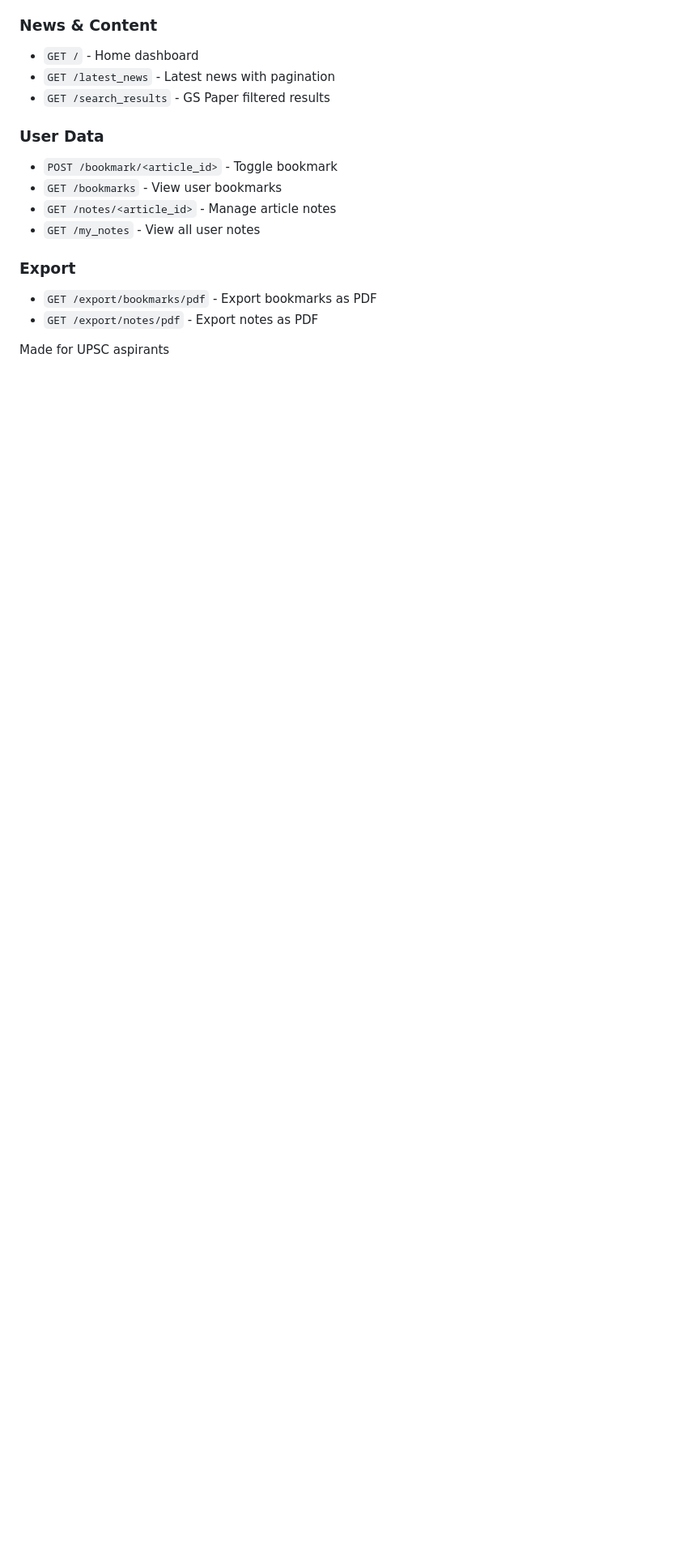
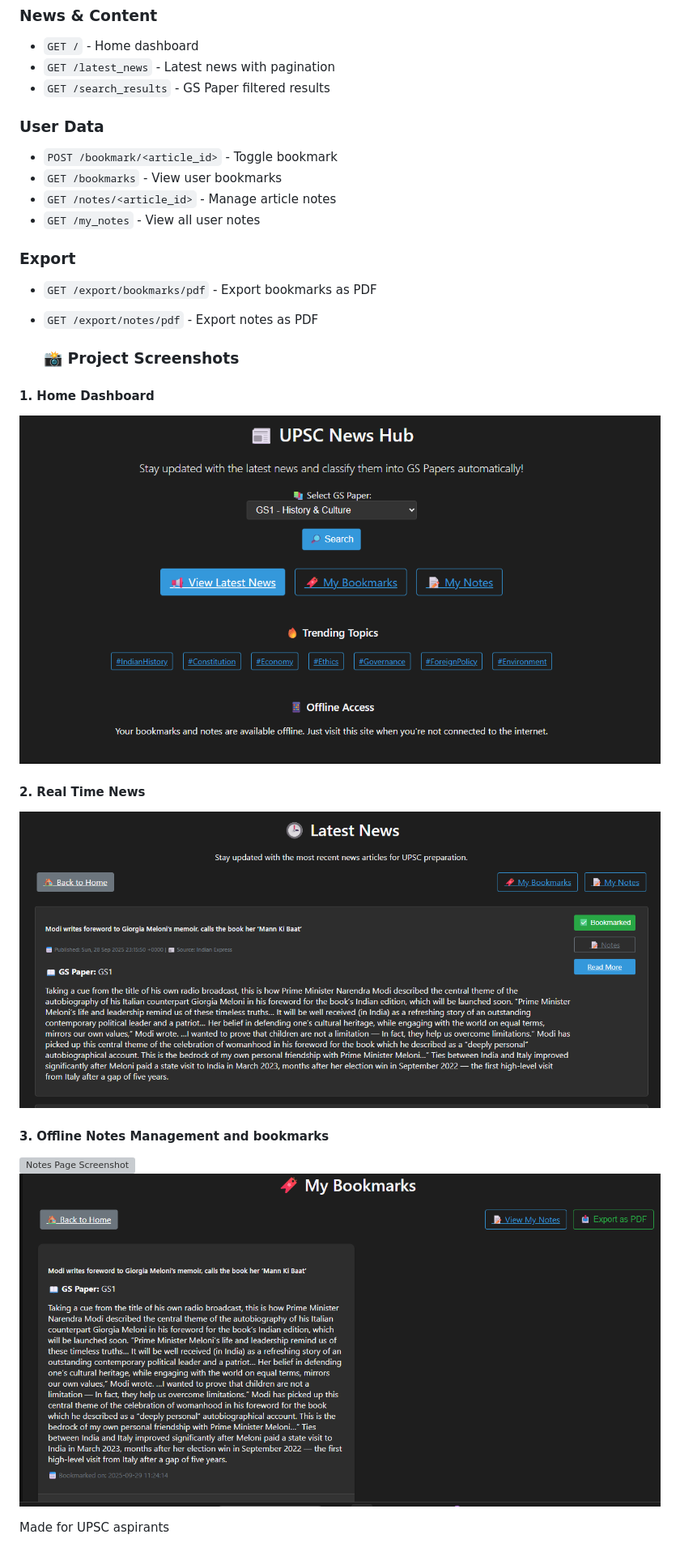
Before and after one commit to sahana1264/UPSC_Hub, a Markdown page: README.md, the part around the change. Shown: that part at 81% size. Rendered like a GitHub page; blank space fills up the shorter version; grey boxes are pictures that could not be loaded.

```diff
--- a/README.md
+++ b/README.md
@@ -128,4 +128,20 @@ The application fetches news from these sources (configurable in `app.py`):
 - `GET /export/bookmarks/pdf` - Export bookmarks as PDF
 - `GET /export/notes/pdf` - Export notes as PDF
 
+  ### 📸 Project Screenshots
+
+#### 1. Home Dashboard
+
+![Home Dashboard Screenshot](screenshots/index.png)
+
+#### 2. Real Time News
+
+![Notes Page Screenshot](screenshots/latest_news.png)
+
+
+#### 3. Offline Notes Management and bookmarks
+
+![Notes Page Screenshot](screenshots/Mynotes.png)
+![Notes Page Screenshot](screenshots/bookmark.png)
+
 Made for UPSC aspirants
```
